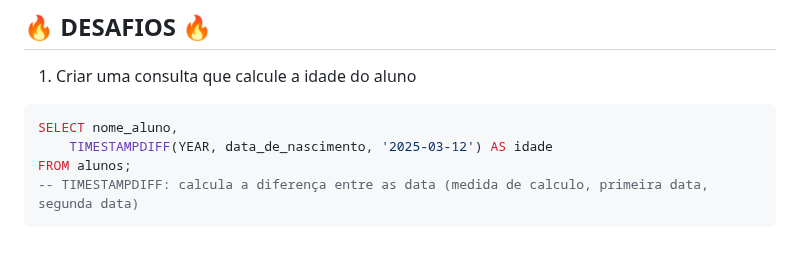
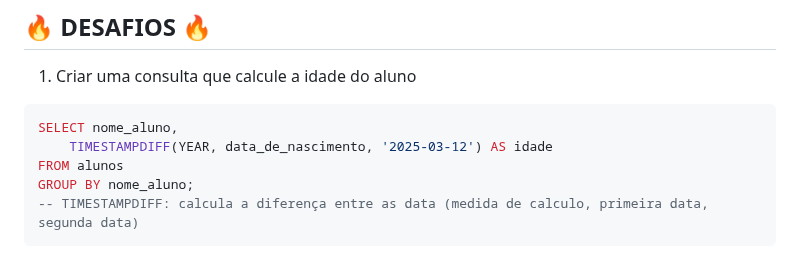
Before and after one commit to gaaviana/viana_atividade-banco-de-dados, a Markdown page: comandos-crud.md, the part around the change. Rendered like a GitHub page.

Commit message:
atualização exercicio 1

````diff
--- a/comandos-crud.md
+++ b/comandos-crud.md
@@ -113,7 +113,8 @@ SELECT
 ```sql
 SELECT nome_aluno,
     TIMESTAMPDIFF(YEAR, data_de_nascimento, '2025-03-12') AS idade
-FROM alunos;
+FROM alunos
+GROUP BY nome_aluno;
 -- TIMESTAMPDIFF: calcula a diferença entre as data (medida de calculo, primeira data, segunda data)
 ```
 
````
